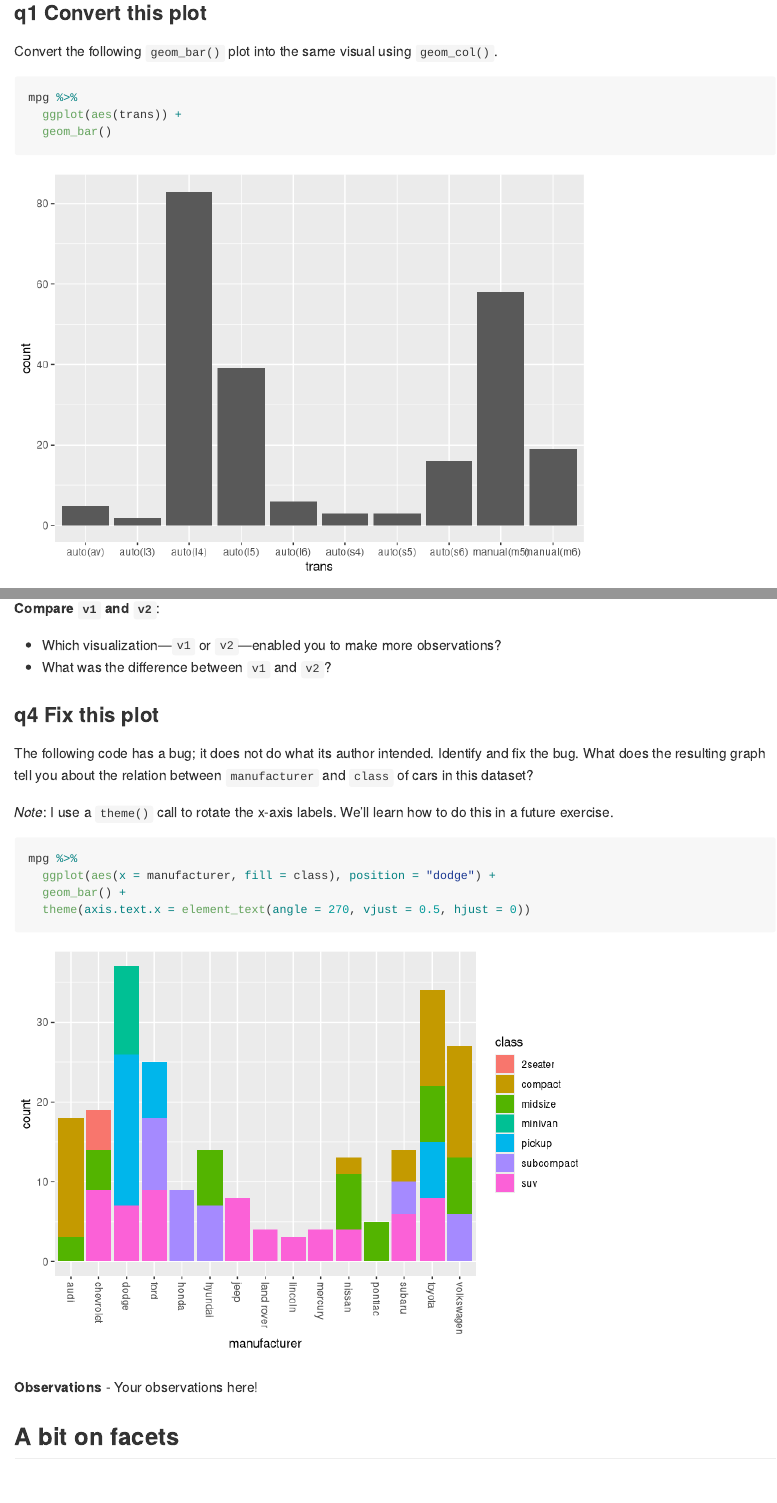
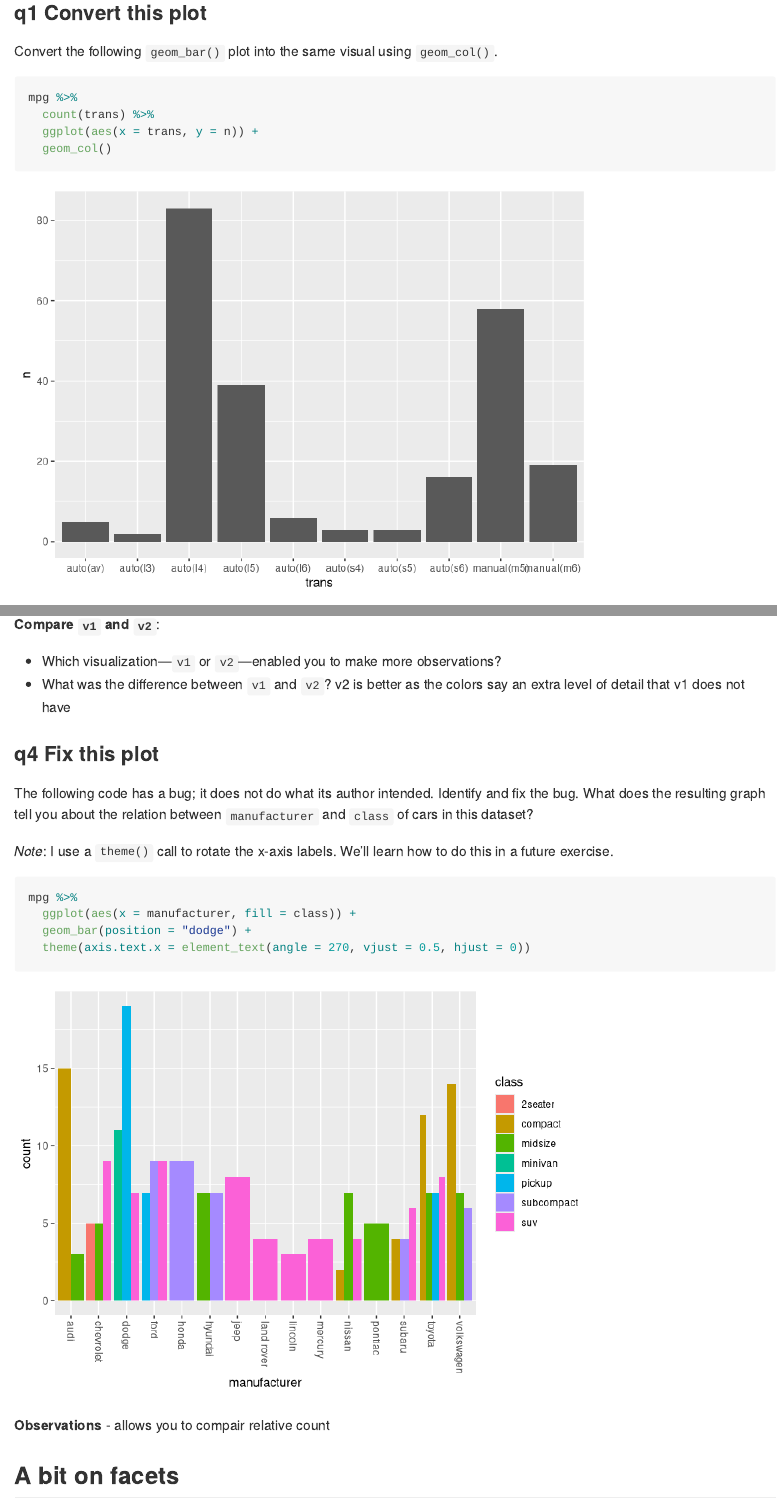
Before and after one commit to space-duck-olin/data-science-F26, an R Markdown document (data-science-curriculum-build/exercises_sequenced/d08-e-vis01-bar-charts-assignment.Rmd): the page in a window 1100 px wide, from 2910 px down, and a second part further down, joined at a grey line. Rendered offline with R 4.5, knitr and Pandoc, with nearby package versions.

Commit message:
finished

````diff
--- a/data-science-curriculum-build/exercises_sequenced/d08-e-vis01-bar-charts-assignment.Rmd
+++ b/data-science-curriculum-build/exercises_sequenced/d08-e-vis01-bar-charts-assignment.Rmd
@@ -63,8 +63,9 @@ Convert the following `geom_bar()` plot into the same visual using `geom_col()`.
 
 ```{r q1-task}
 mpg %>%
-  ggplot(aes(trans)) +
-  geom_bar()
+  count(trans) %>%
+  ggplot(aes(x = trans, y = n)) +
+  geom_col()
 ```
 
 ## Fundamentals of the bar chart
@@ -175,6 +176,7 @@ mpg %>%
 
 - Which visualization---`v1` or `v2`---enabled you to make more observations?
 - What was the difference between `v1` and `v2`?
+v2 is better as the colors say an extra level of detail that v1 does not have
 
 ### __q4__ Fix this plot
 
@@ -184,13 +186,13 @@ The following code has a bug; it does not do what its author intended. Identify
 
 ```{r q4-task}
 mpg %>%
-  ggplot(aes(x = manufacturer, fill = class), position = "dodge") +
-  geom_bar() +
+  ggplot(aes(x = manufacturer, fill = class)) +
+  geom_bar(position = "dodge") +
   theme(axis.text.x = element_text(angle = 270, vjust = 0.5, hjust = 0))
 ```
 
 **Observations**
-- Your observations here!
+- allows you to compair relative count
 
 ## A bit on facets
 
````
Also changed, not shown: data-science-curriculum-build/exercises_sequenced/d08-e-vis01-bar-charts-assignment.Rmd (4 more changed lines).
